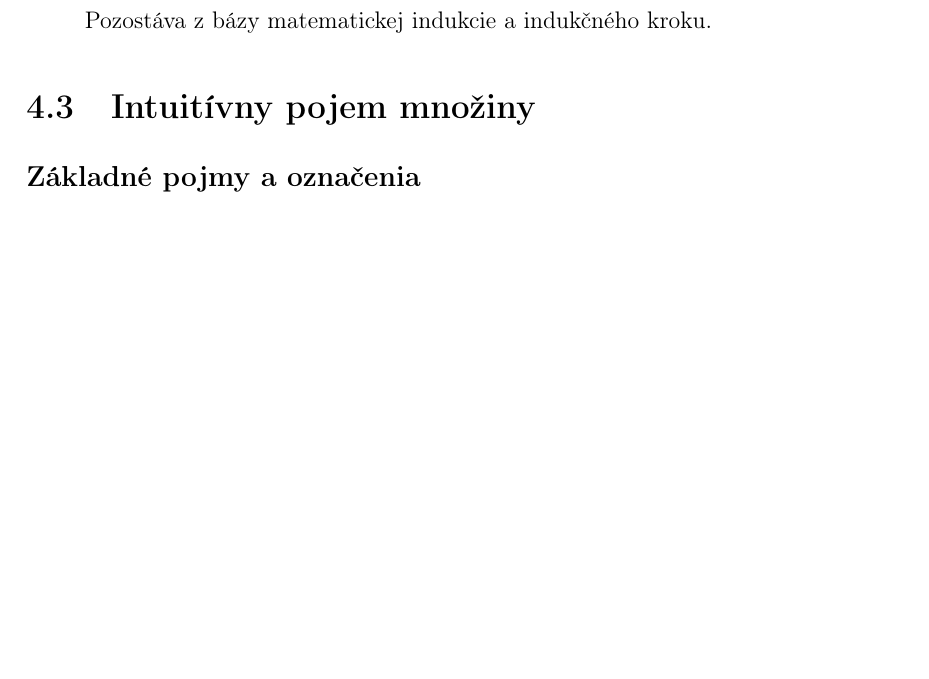
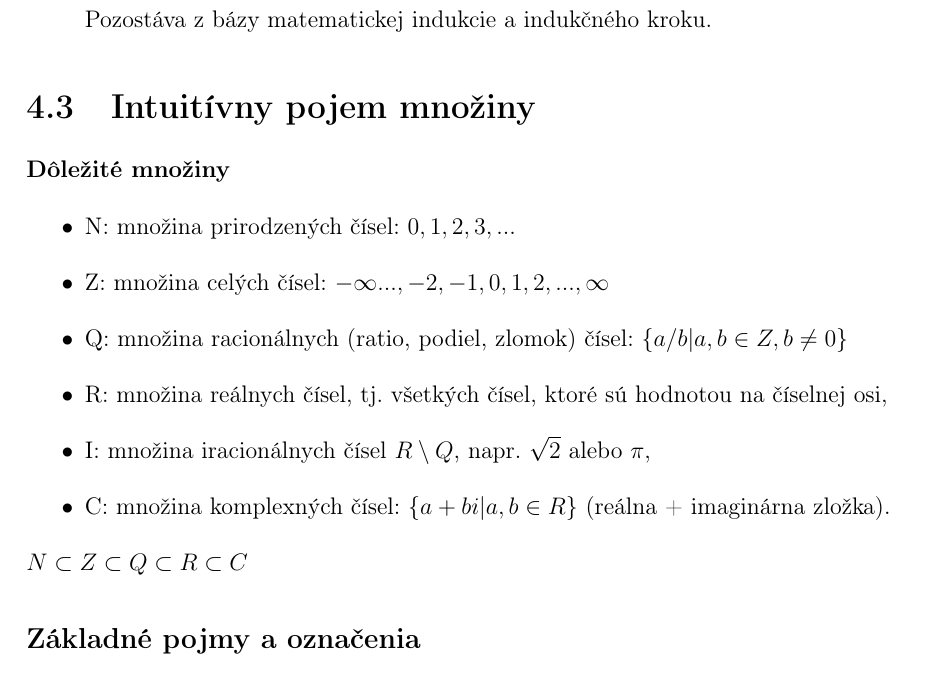
Before and after one commit to Sandyna/bioinformatika-statnice, a LaTeX book (main.tex, which reads diskretna_matematika.tex): part of page 48 of 82 before the commit and part of page 48 of 83 after it, cut so that both start at the same text, the shorter picture padded with empty space. Compiled offline with pdfLaTeX.

Commit message:
pridane mnoziny, upravena ref

```diff
--- a/diskretna_matematika.tex
+++ b/diskretna_matematika.tex
@@ -104,7 +104,16 @@
     \end{itemize}
 
 \section{Intuitívny pojem množiny}
-
+ \paragraph{Dôležité množiny}
+  \begin{itemize}
+  \item N: množina prirodzených čísel: $0, 1, 2, 3, . . .$
+  \item Z: množina celých čísel: $-\infty . . . , -2, -1, 0, 1, 2, . . . ,\infty$
+  \item Q: množina racionálnych (ratio, podiel, zlomok) čísel: $\{a/b| a, b \in Z, b \neq 0\}$
+  \item R: množina reálnych čísel, tj. všetkých čísel, ktoré sú hodnotou na číselnej osi,
+  \item I: množina iracionálnych čísel $R \setminus Q$, napr. $\sqrt{2}$ alebo $\pi$,
+  \item C: množina komplexných čísel: $\{ a + bi | a, b \in R\}$ (reálna + imaginárna zložka).
+  \end{itemize}
+  $N \subset Z \subset Q \subset R \subset C$
   \subsection*{Základné pojmy a označenia}
   	Množiny - veľké latinské písmená ($A, B, C, ...$)\\
   	Prvky množín - malé písmená, prípadne s indexami ($a_{1}, a_{2}, ..., b_{1}, ...$)\\
```
Also changed, not shown: diskretna_matematika.tex (2 more changed lines).
